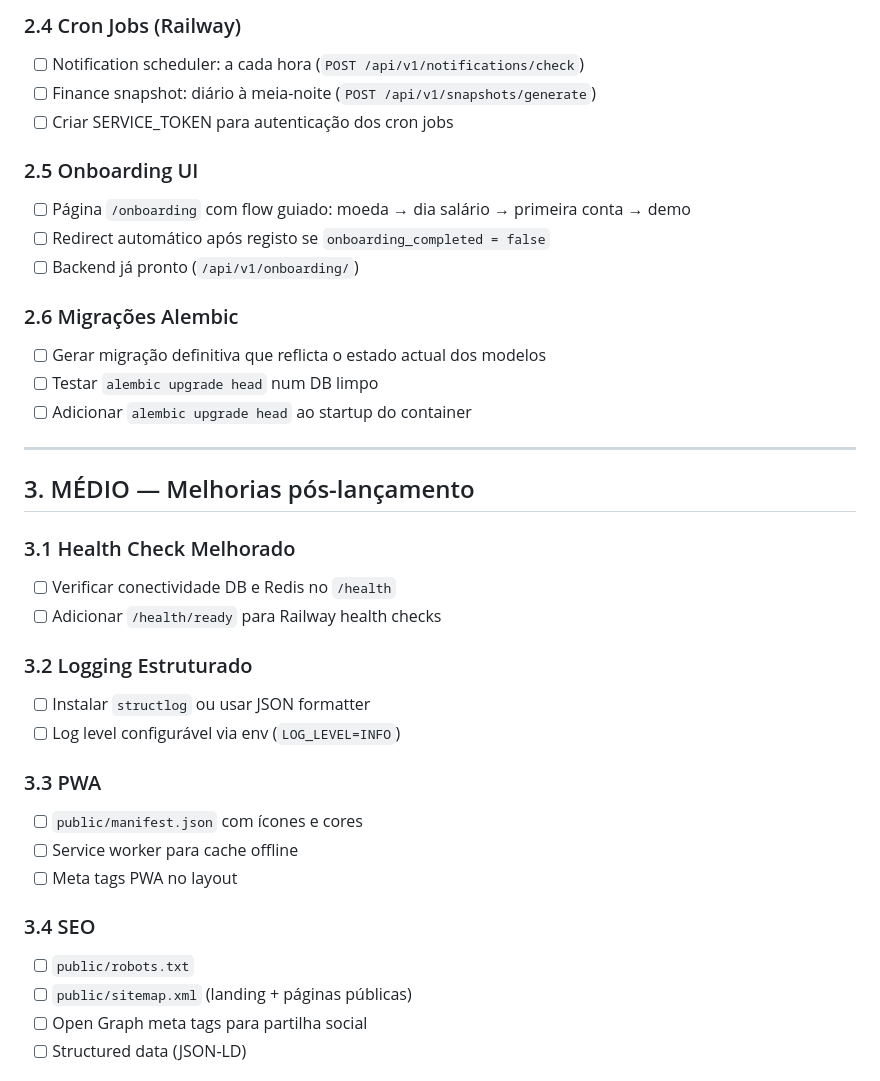
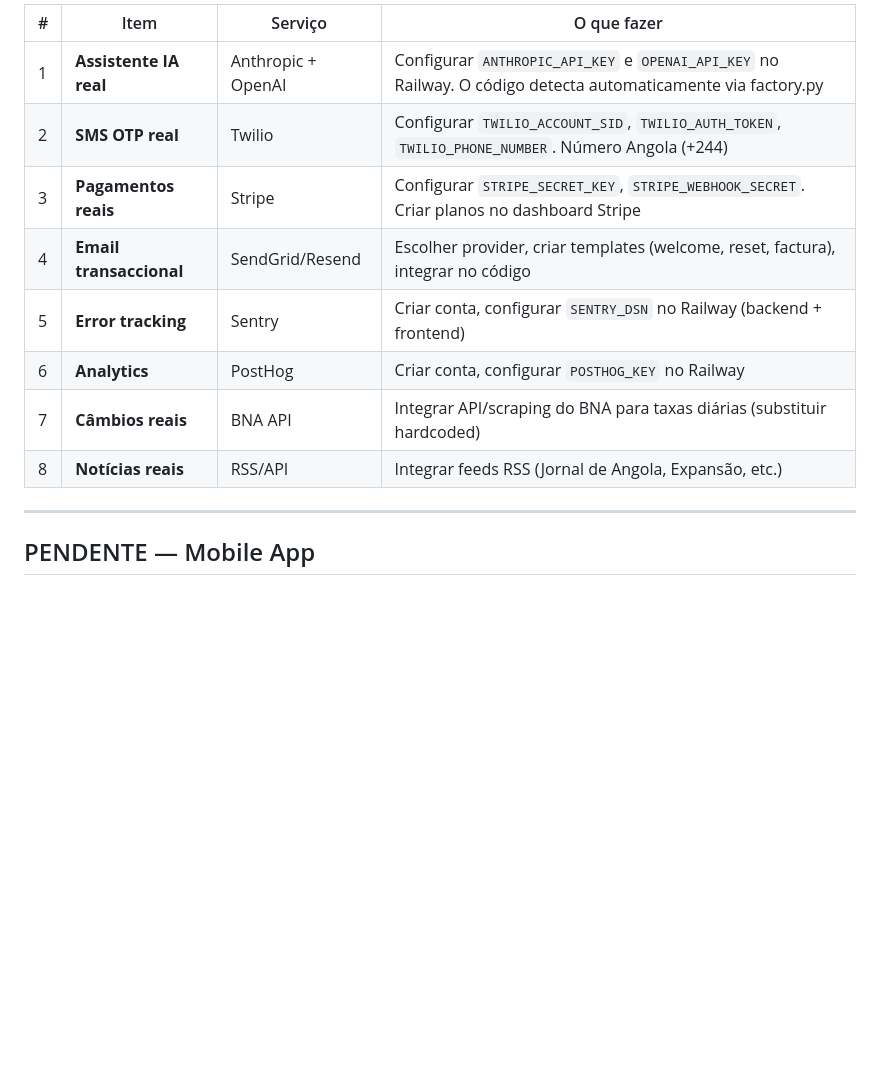
Before and after one commit to bentocussei/ofinanceiro, a Markdown page: docs/NEXT_STEPS.md, the part around one of its changes. Drawn GitHub-style; blank space fills up the shorter version.

```diff
--- a/docs/NEXT_STEPS.md
+++ b/docs/NEXT_STEPS.md
@@ -66,38 +36,15 @@
-### 2.4 Cron Jobs (Railway)
-- [ ] Notification scheduler: a cada hora (`POST /api/v1/notifications/check`)
-- [ ] Finance snapshot: diário à meia-noite (`POST /api/v1/snapshots/generate`)
-- [ ] Criar SERVICE_TOKEN para autenticação dos cron jobs
-
-### 2.5 Onboarding UI
-- [ ] Página `/onboarding` com flow guiado: moeda → dia salário → primeira conta → demo
-- [ ] Redirect automático após registo se `onboarding_completed = false`
-- [ ] Backend já pronto (`/api/v1/onboarding/`)
-
-### 2.6 Migrações Alembic
-- [ ] Gerar migração definitiva que reflicta o estado actual dos modelos
-- [ ] Testar `alembic upgrade head` num DB limpo
-- [ ] Adicionar `alembic upgrade head` ao startup do container
+| # | Item | Serviço | O que fazer |
+|---|------|---------|-------------|
+| 1 | **Assistente IA real** | Anthropic + OpenAI | Configurar `ANTHROPIC_API_KEY` e `OPENAI_API_KEY` no Railway. O código detecta automaticamente via factory.py |
+| 2 | **SMS OTP real** | Twilio | Configurar `TWILIO_ACCOUNT_SID`, `TWILIO_AUTH_TOKEN`, `TWILIO_PHONE_NUMBER`. Número Angola (+244) |
+| 3 | **Pagamentos reais** | Stripe | Configurar `STRIPE_SECRET_KEY`, `STRIPE_WEBHOOK_SECRET`. Criar planos no dashboard Stripe |
+| 4 | **Email transaccional** | SendGrid/Resend | Escolher provider, criar templates (welcome, reset, factura), integrar no código |
+| 5 | **Error tracking** | Sentry | Criar conta, configurar `SENTRY_DSN` no Railway (backend + frontend) |
+| 6 | **Analytics** | PostHog | Criar conta, configurar `POSTHOG_KEY` no Railway |
+| 7 | **Câmbios reais** | BNA API | Integrar API/scraping do BNA para taxas diárias (substituir hardcoded) |
+| 8 | **Notícias reais** | RSS/API | Integrar feeds RSS (Jornal de Angola, Expansão, etc.) |
 
 ---
 
-## 3. MÉDIO — Melhorias pós-lançamento
+## PENDENTE — Mobile App
 
-### 3.1 Health Check Melhorado
-- [ ] Verificar conectividade DB e Redis no `/health`
-- [ ] Adicionar `/health/ready` para Railway health checks
-
-### 3.2 Logging Estruturado
-- [ ] Instalar `structlog` ou usar JSON formatter
-- [ ] Log level configurável via env (`LOG_LEVEL=INFO`)
-
-### 3.3 PWA
-- [ ] `public/manifest.json` com ícones e cores
-- [ ] Service worker para cache offline
-- [ ] Meta tags PWA no layout
-
-### 3.4 SEO
-- [ ] `public/robots.txt`
-- [ ] `public/sitemap.xml` (landing + páginas públicas)
-- [ ] Open Graph meta tags para partilha social
-- [ ] Structured data (JSON-LD)
-
```
Also changed, not shown: other parts of docs/NEXT_STEPS.md (+42 -103 lines).
